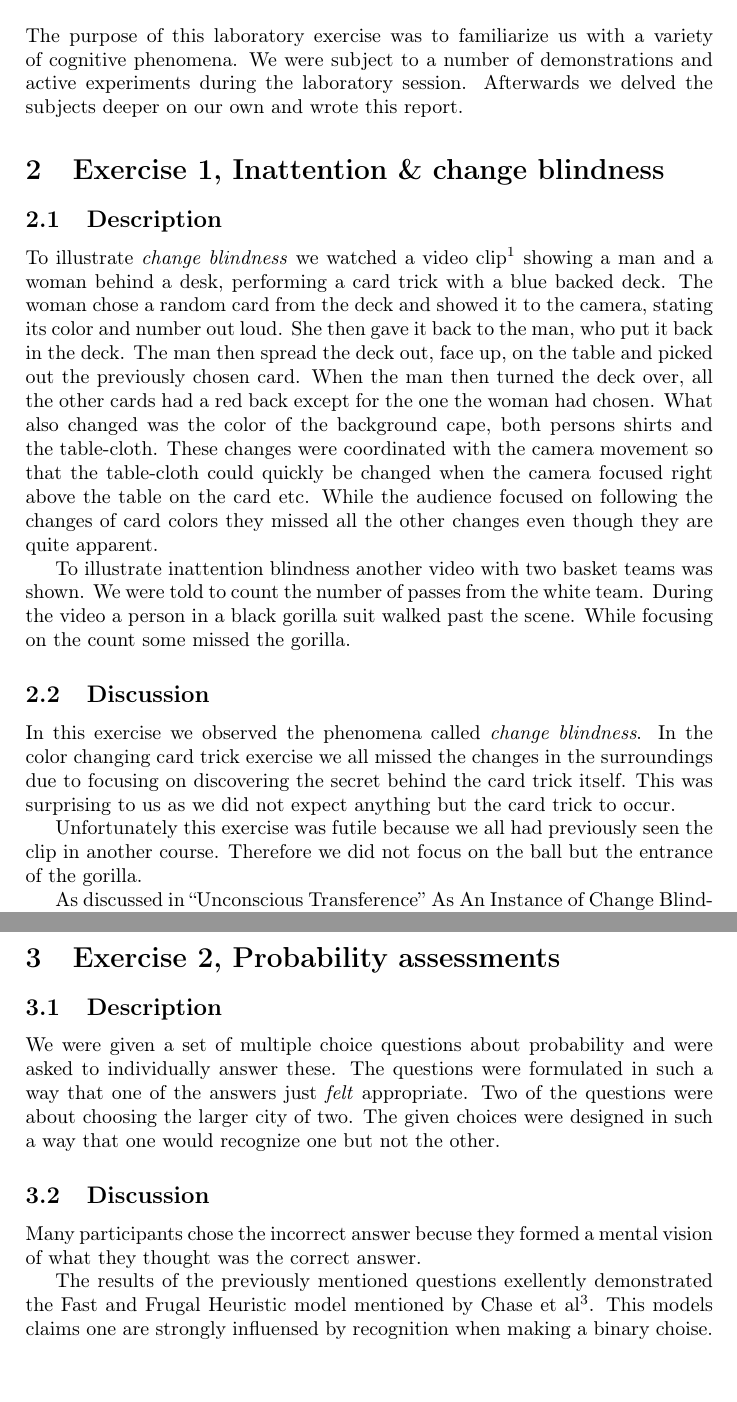
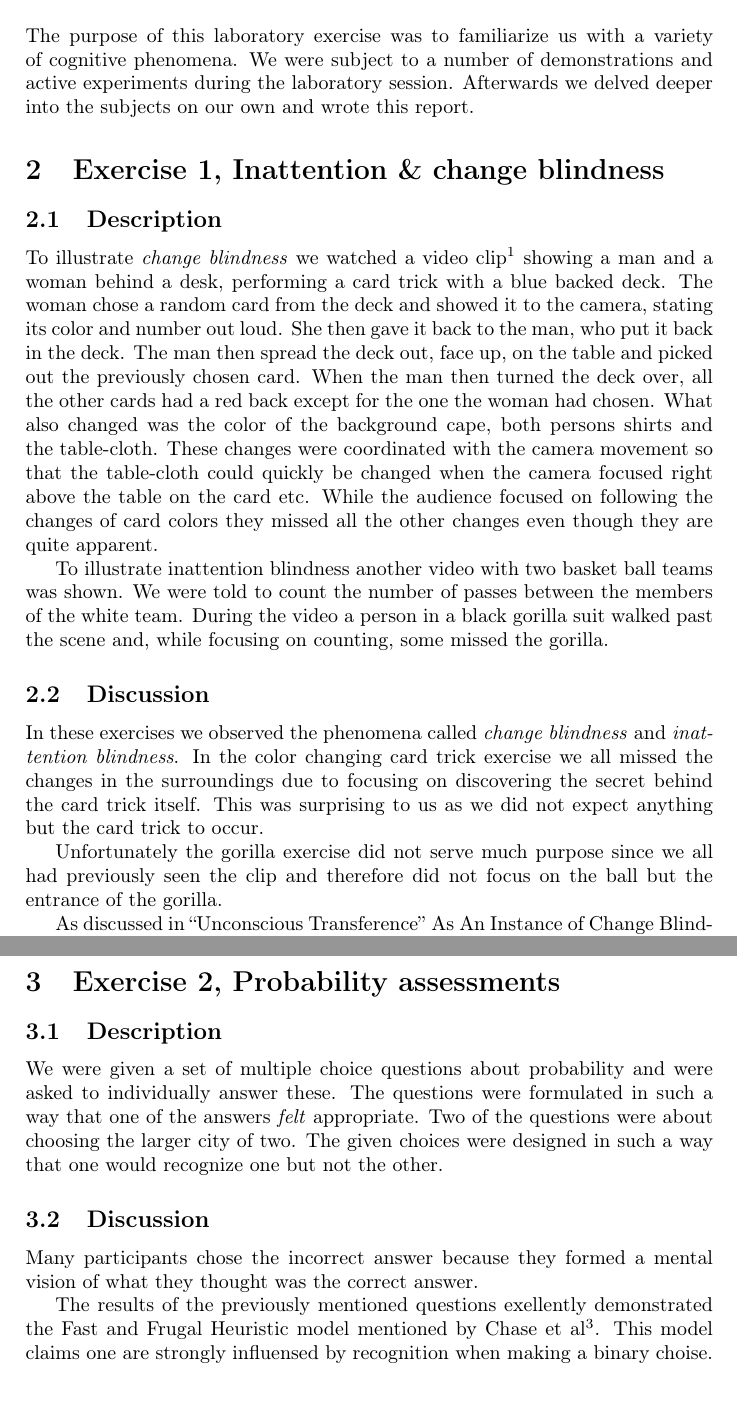
Before and after one commit to erikagnvall/eda040_project, a LaTeX document (doc/tek210/cognition.tex): two parts of pages 2 and 3 of 5, joined at a grey line, cut so that both start at the same text, the shorter picture padded with empty space. Compiled offline with pdfLaTeX.

Commit message:
Some minor grammatical changes to the TEK210 report.

```diff
--- a/doc/tek210/cognition.tex
+++ b/doc/tek210/cognition.tex
@@ -17,31 +17,31 @@ Teacher: Thomas Strandberg.
 \newpage
 
 \section{Preamble}
-The purpose of this laboratory exercise was to familiarize us with a variety of cognitive phenomena. We were subject to a number of demonstrations and active experiments during the laboratory session. Afterwards we delved the subjects deeper on our own and wrote this report.
+The purpose of this laboratory exercise was to familiarize us with a variety of cognitive phenomena. We were subject to a number of demonstrations and active experiments during the laboratory session. Afterwards we delved deeper into the subjects on our own and wrote this report.
 
 \section{Exercise 1, Inattention \& change blindness}
 \subsection{Description}
 To illustrate \emph{change blindness} we watched a video clip\footnote{colour changing card trick, \url{http://www.youtube.com/watch?v=voAntzB7EwE}, 2011-11-01} showing a man and a woman behind a desk, performing a card trick with a blue backed deck. The woman chose a random card from the deck and showed it to the camera, stating its color and number out loud. She then gave it back to the man, who put it back in the deck. The man then spread the deck out, face up, on the table and picked out the previously chosen card. When the man then turned the deck over, all the other cards had a red back except for the one the woman had chosen. What also changed was the color of the background cape, both persons shirts and the table-cloth. These changes were coordinated with the camera movement so that the table-cloth could quickly be changed when the camera focused right above the table on the card etc. While the audience focused on following the changes of card colors they missed all the other changes even though they are quite apparent.
 
-To illustrate inattention blindness another video with two basket teams was shown. We were told to count the number of passes from the white team. During the video a person in a black gorilla suit walked past the scene. While focusing on the count some missed the gorilla.
+To illustrate inattention blindness another video with two basket ball teams was shown. We were told to count the number of passes between the members of the white team. During the video a person in a black gorilla suit walked past the scene and, while focusing on counting, some missed the gorilla.
 
 \subsection{Discussion}
-In this exercise we observed the phenomena called \emph{change blindness}. In the color changing card trick exercise we all missed the changes in the surroundings due to focusing on discovering the secret behind the card trick itself. This was surprising to us as we did not expect anything but the card trick to occur.
+In these exercises we observed the phenomena called \emph{change blindness} and \emph{inattention blindness}. In the color changing card trick exercise we all missed the changes in the surroundings due to focusing on discovering the secret behind the card trick itself. This was surprising to us as we did not expect anything but the card trick to occur.
 
-Unfortunately this exercise was futile because we all had previously seen the clip in another course. Therefore we did not focus on the ball but the entrance of the gorilla.
+Unfortunately the gorilla exercise did not serve much purpose since we all had previously seen the clip and therefore did not focus on the ball but the entrance of the gorilla.
 
 As discussed in “Unconscious Transference” As An Instance of Change Blindness \footnote{“Unconscious Transference” As An Instance of Change Blindness, Davis, Vanous \& Cucciare, 2008} eye witness testimonials might be more unreliable than previously considered due to these phenomena. From this we learn that describing something from memory other than what we focused on at the time can not be considered reliable.
 
 \section{Exercise 2, Probability assessments}
 \subsection{Description}
 We were given a set of multiple choice questions about probability and were asked to individually answer these.
-The questions were formulated in such a way that one of the answers just \emph{felt} appropriate.
+The questions were formulated in such a way that one of the answers \emph{felt} appropriate.
 Two of the questions were about choosing the larger city of two. The given choices were designed in such a way that one would recognize one but not the other.
 
 \subsection{Discussion}
-Many participants chose the incorrect answer becuse they formed a mental vision of what they thought was the correct answer.
+Many participants chose the incorrect answer because they formed a mental vision of what they thought was the correct answer.
 
-The results of the previously mentioned questions exellently demonstrated the Fast and Frugal Heuristic model mentioned by Chase et al\footnote{"Vision of Rationality", Chase et al., Trends in cognitive sciences vol. 2 no. 6, 1998}. This models claims one are strongly influensed by recognition when making a binary choise.
+The results of the previously mentioned questions exellently demonstrated the Fast and Frugal Heuristic model mentioned by Chase et al\footnote{"Vision of Rationality", Chase et al., Trends in cognitive sciences vol. 2 no. 6, 1998}. This model claims one are strongly influensed by recognition when making a binary choise.
 
 \section{Exercise 3, The McGurk Effect}
 \subsection{Description}
```
